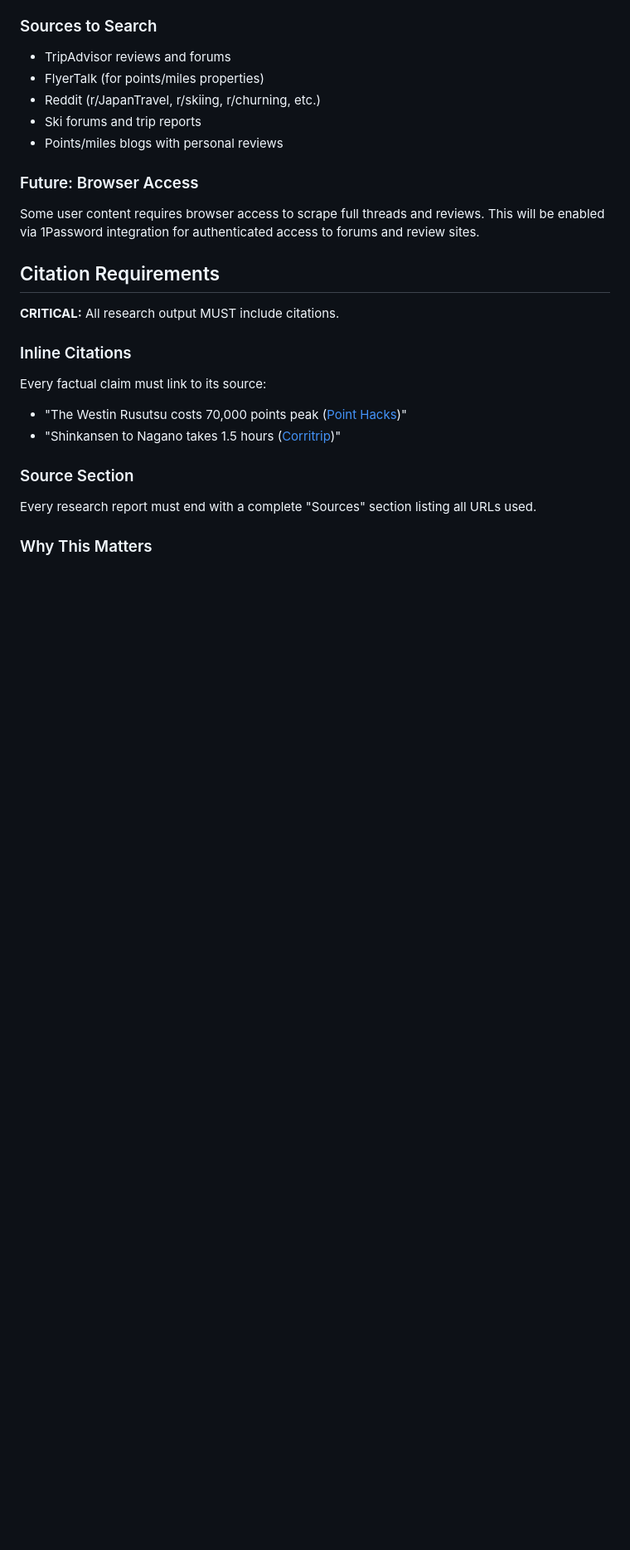
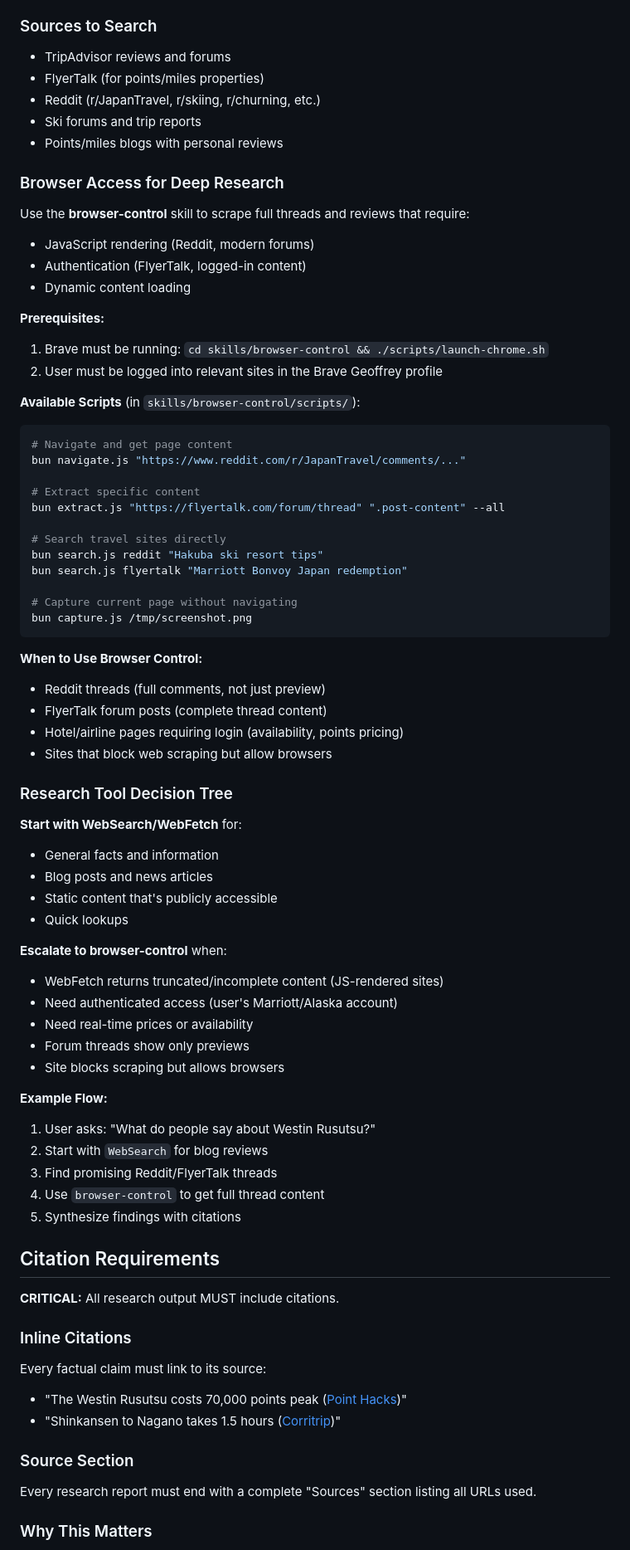
Before and after one commit to krishagel/geoffrey, a Markdown page: skills/research/SKILL.md, the part around the change. Shown: that part at 83% size. Rendered like a GitHub page; blank space fills up the shorter version.

Commit message:
Update research skill with browser-control integration
- Replaced "Future: Browser Access" with actual browser-control usage docs
- Added prerequisite steps (Brave must be running, user logged in)
- Documented available scripts with examples
- Added Research Tool Decision Tree:
  - Start with WebSearch/WebFetch for static content
  - Escalate to browser-control for JS-rendered, authenticated, or blocked sites
- Included example flow showing when to switch tools

````diff
--- a/skills/research/SKILL.md
+++ b/skills/research/SKILL.md
@@ -47,8 +47,61 @@ Use this skill when user needs:
 - Ski forums and trip reports
 - Points/miles blogs with personal reviews
 
-### Future: Browser Access
-Some user content requires browser access to scrape full threads and reviews. This will be enabled via 1Password integration for authenticated access to forums and review sites.
+### Browser Access for Deep Research
+
+Use the **browser-control** skill to scrape full threads and reviews that require:
+- JavaScript rendering (Reddit, modern forums)
+- Authentication (FlyerTalk, logged-in content)
+- Dynamic content loading
+
+**Prerequisites:**
+1. Brave must be running: `cd skills/browser-control && ./scripts/launch-chrome.sh`
+2. User must be logged into relevant sites in the Brave Geoffrey profile
+
+**Available Scripts** (in `skills/browser-control/scripts/`):
+
+```bash
+# Navigate and get page content
+bun navigate.js "https://www.reddit.com/r/JapanTravel/comments/..."
+
+# Extract specific content
+bun extract.js "https://flyertalk.com/forum/thread" ".post-content" --all
+
+# Search travel sites directly
+bun search.js reddit "Hakuba ski resort tips"
+bun search.js flyertalk "Marriott Bonvoy Japan redemption"
+
+# Capture current page without navigating
+bun capture.js /tmp/screenshot.png
+```
+
+**When to Use Browser Control:**
+- Reddit threads (full comments, not just preview)
+- FlyerTalk forum posts (complete thread content)
+- Hotel/airline pages requiring login (availability, points pricing)
+- Sites that block web scraping but allow browsers
+
+### Research Tool Decision Tree
+
+**Start with WebSearch/WebFetch** for:
+- General facts and information
+- Blog posts and news articles
+- Static content that's publicly accessible
+- Quick lookups
+
+**Escalate to browser-control** when:
+- WebFetch returns truncated/incomplete content (JS-rendered sites)
+- Need authenticated access (user's Marriott/Alaska account)
+- Need real-time prices or availability
+- Forum threads show only previews
+- Site blocks scraping but allows browsers
+
+**Example Flow:**
+1. User asks: "What do people say about Westin Rusutsu?"
+2. Start with `WebSearch` for blog reviews
+3. Find promising Reddit/FlyerTalk threads
+4. Use `browser-control` to get full thread content
+5. Synthesize findings with citations
 
 ## Citation Requirements
 
````
